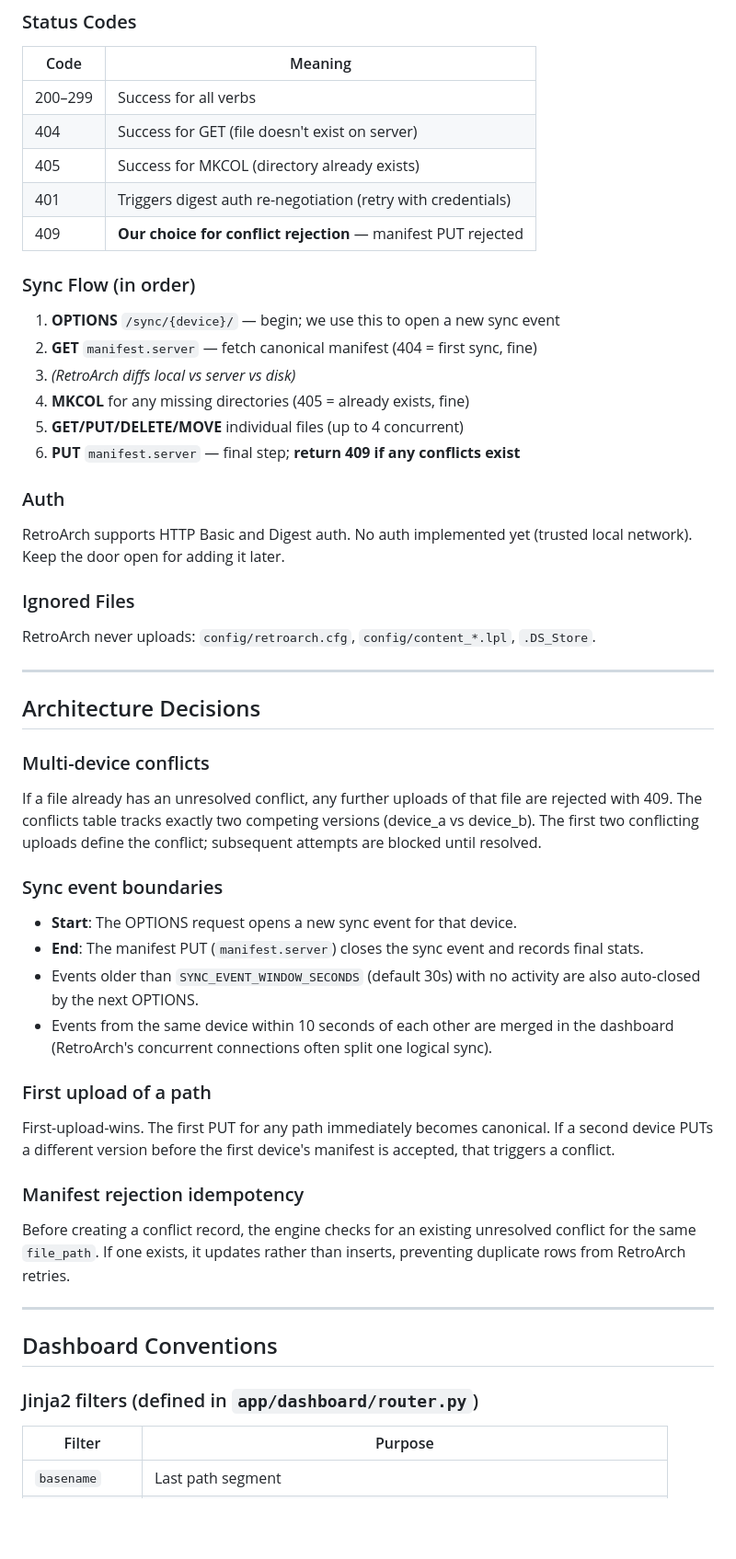
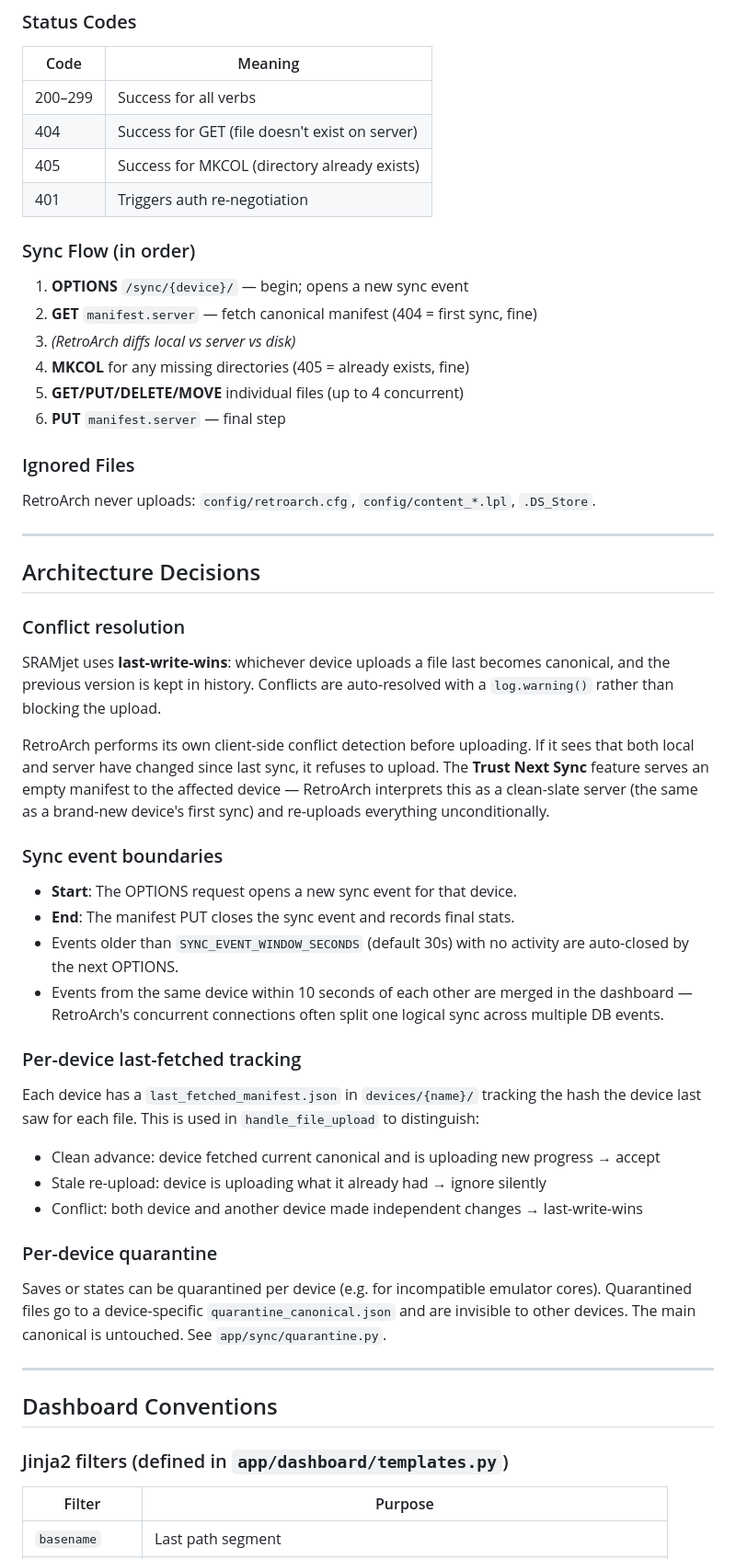
Before and after one commit to raygan/sramjet, a Markdown page: CLAUDE.md, the part around one of its changes. Shown at 92% size. GitHub-like rendering; blank space fills up the shorter version.

```diff
--- a/CLAUDE.md
+++ b/CLAUDE.md
@@ -40,21 +38,16 @@ Source files read: `network/cloud_sync/webdav.c`, `tasks/task_cloudsync.c`, `net
 | 200–299 | Success for all verbs |
 | 404 | Success for GET (file doesn't exist on server) |
 | 405 | Success for MKCOL (directory already exists) |
-| 401 | Triggers digest auth re-negotiation (retry with credentials) |
-| 409 | **Our choice for conflict rejection** — manifest PUT rejected |
+| 401 | Triggers auth re-negotiation |
 
 ### Sync Flow (in order)
 
-1. **OPTIONS** `/sync/{device}/` — begin; we use this to open a new sync event
+1. **OPTIONS** `/sync/{device}/` — begin; opens a new sync event
 2. **GET** `manifest.server` — fetch canonical manifest (404 = first sync, fine)
 3. *(RetroArch diffs local vs server vs disk)*
 4. **MKCOL** for any missing directories (405 = already exists, fine)
 5. **GET/PUT/DELETE/MOVE** individual files (up to 4 concurrent)
-6. **PUT** `manifest.server` — final step; **return 409 if any conflicts exist**
-
-### Auth
-
-RetroArch supports HTTP Basic and Digest auth. No auth implemented yet (trusted local network). Keep the door open for adding it later.
+6. **PUT** `manifest.server` — final step
 
 ### Ignored Files
 
@@ -64,30 +57,35 @@ RetroArch never uploads: `config/retroarch.cfg`, `config/content_*.lpl`, `.DS_St
 
 ## Architecture Decisions
 
-### Multi-device conflicts
+### Conflict resolution
 
-If a file already has an unresolved conflict, any further uploads of that file are rejected with 409. The conflicts table tracks exactly two competing versions (device_a vs device_b). The first two conflicting uploads define the conflict; subsequent attempts are blocked until resolved.
+SRAMjet uses **last-write-wins**: whichever device uploads a file last becomes canonical, and the previous version is kept in history. Conflicts are auto-resolved with a `log.warning()` rather than blocking the upload.
+
+RetroArch performs its own client-side conflict detection before uploading. If it sees that both local and server have changed since last sync, it refuses to upload. The **Trust Next Sync** feature serves an empty manifest to the affected device — RetroArch interprets this as a clean-slate server (the same as a brand-new device's first sync) and re-uploads everything unconditionally.
 
 ### Sync event boundaries
 
 - **Start**: The OPTIONS request opens a new sync event for that device.
-- **End**: The manifest PUT (`manifest.server`) closes the sync event and records final stats.
-- Events older than `SYNC_EVENT_WINDOW_SECONDS` (default 30s) with no activity are also auto-closed by the next OPTIONS.
-- Events from the same device within 10 seconds of each other are merged in the dashboard (RetroArch's concurrent connections often split one logical sync).
+- **End**: The manifest PUT closes the sync event and records final stats.
+- Events older than `SYNC_EVENT_WINDOW_SECONDS` (default 30s) with no activity are auto-closed by the next OPTIONS.
+- Events from the same device within 10 seconds of each other are merged in the dashboard — RetroArch's concurrent connections often split one logical sync across multiple DB events.
 
-### First upload of a path
+### Per-device last-fetched tracking
 
-First-upload-wins. The first PUT for any path immediately becomes canonical. If a second device PUTs a different version before the first device's manifest is accepted, that triggers a conflict.
+Each device has a `last_fetched_manifest.json` in `devices/{name}/` tracking the hash the device last saw for each file. This is used in `handle_file_upload` to distinguish:
+- Clean advance: device fetched current canonical and is uploading new progress → accept
+- Stale re-upload: device is uploading what it already had → ignore silently
+- Conflict: both device and another device made independent changes → last-write-wins
 
-### Manifest rejection idempotency
+### Per-device quarantine
 
-Before creating a conflict record, the engine checks for an existing unresolved conflict for the same `file_path`. If one exists, it updates rather than inserts, preventing duplicate rows from RetroArch retries.
+Saves or states can be quarantined per device (e.g. for incompatible emulator cores). Quarantined files go to a device-specific `quarantine_canonical.json` and are invisible to other devices. The main canonical is untouched. See `app/sync/quarantine.py`.
 
 ---
 
 ## Dashboard Conventions
 
-### Jinja2 filters (defined in `app/dashboard/router.py`)
+### Jinja2 filters (defined in `app/dashboard/templates.py`)
 
 | Filter | Purpose |
 |---|---|
```
Also changed, not shown: other parts of CLAUDE.md (+21 -11 lines), CONTRIBUTING.md (added, +156 -0 lines).
